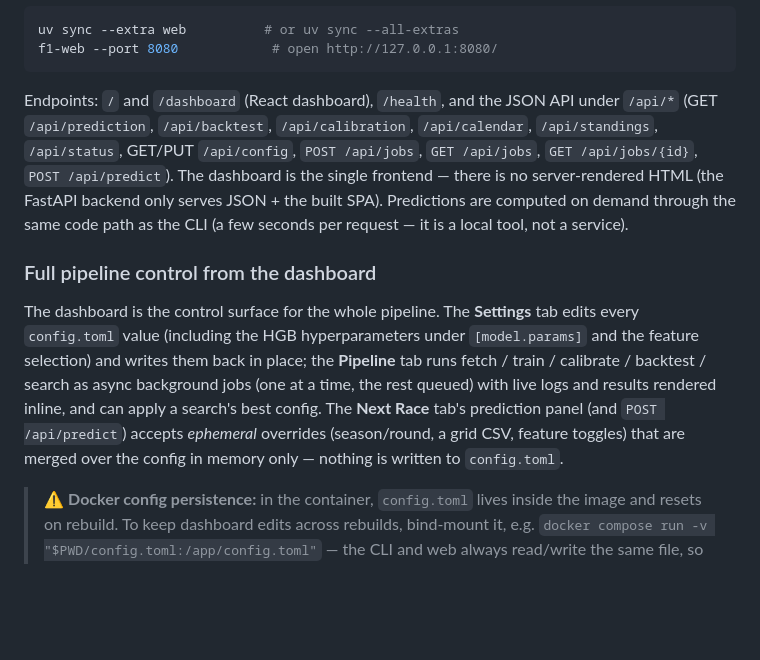
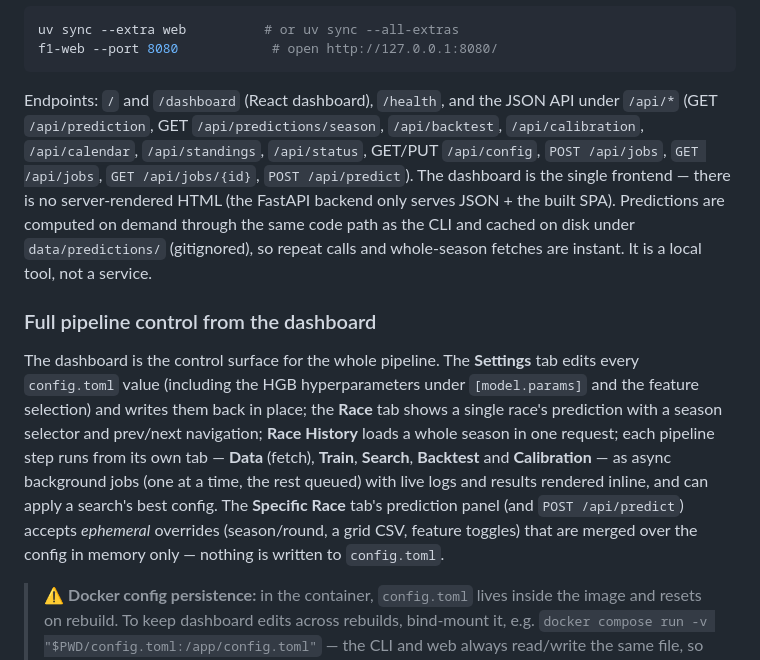
Before and after one commit to IUKomplexi/f1-result-predictor, a Markdown page: README.md, the part around the change. Drawn GitHub-style; blank space fills up the shorter version.

````diff
--- a/README.md
+++ b/README.md
@@ -87,25 +87,30 @@ f1-web --port 8080            # open http://127.0.0.1:8080/
 ```
 
 Endpoints: `/` and `/dashboard` (React dashboard), `/health`, and the JSON API
-under `/api/*` (GET `/api/prediction`, `/api/backtest`, `/api/calibration`,
-`/api/calendar`, `/api/standings`, `/api/status`, GET/PUT `/api/config`,
-`POST /api/jobs`, `GET /api/jobs`, `GET /api/jobs/{id}`, `POST /api/predict`).
-The dashboard is the single frontend — there is no server-rendered HTML (the
-FastAPI backend only serves JSON + the built SPA). Predictions are computed on
-demand through the same code path as the CLI (a few seconds per request — it is
-a local tool, not a service).
+under `/api/*` (GET `/api/prediction`, GET `/api/predictions/season`,
+`/api/backtest`, `/api/calibration`, `/api/calendar`, `/api/standings`,
+`/api/status`, GET/PUT `/api/config`, `POST /api/jobs`, `GET /api/jobs`,
+`GET /api/jobs/{id}`, `POST /api/predict`). The dashboard is the single
+frontend — there is no server-rendered HTML (the FastAPI backend only serves
+JSON + the built SPA). Predictions are computed on demand through the same
+code path as the CLI and cached on disk under `data/predictions/` (gitignored),
+so repeat calls and whole-season fetches are instant. It is a local tool, not a
+service.
 
 ### Full pipeline control from the dashboard
 
 The dashboard is the control surface for the whole pipeline. The **Settings**
 tab edits every `config.toml` value (including the HGB hyperparameters under
 `[model.params]` and the feature selection) and writes them back in place; the
-**Pipeline** tab runs fetch / train / calibrate / backtest / search as async
-background jobs (one at a time, the rest queued) with live logs and results
-rendered inline, and can apply a search's best config. The **Next Race** tab's
-prediction panel (and `POST /api/predict`) accepts *ephemeral* overrides
-(season/round, a grid CSV, feature toggles) that are merged over the config in
-memory only — nothing is written to `config.toml`.
+**Race** tab shows a single race's prediction with a season selector and
+prev/next navigation; **Race History** loads a whole season in one request;
+each pipeline step runs from its own tab — **Data** (fetch), **Train**,
+**Search**, **Backtest** and **Calibration** — as async background jobs (one at
+a time, the rest queued) with live logs and results rendered inline, and can
+apply a search's best config. The **Specific Race** tab's prediction panel (and
+`POST /api/predict`) accepts *ephemeral* overrides (season/round, a grid CSV,
+feature toggles) that are merged over the config in memory only — nothing is
+written to `config.toml`.
 
 > ⚠️ **Docker config persistence:** in the container, `config.toml` lives inside
 > the image and resets on rebuild. To keep dashboard edits across rebuilds,
````
Also changed, not shown: AGENTS.md (+1 -1 lines), OVERVIEW.md (+26 -17 lines).
